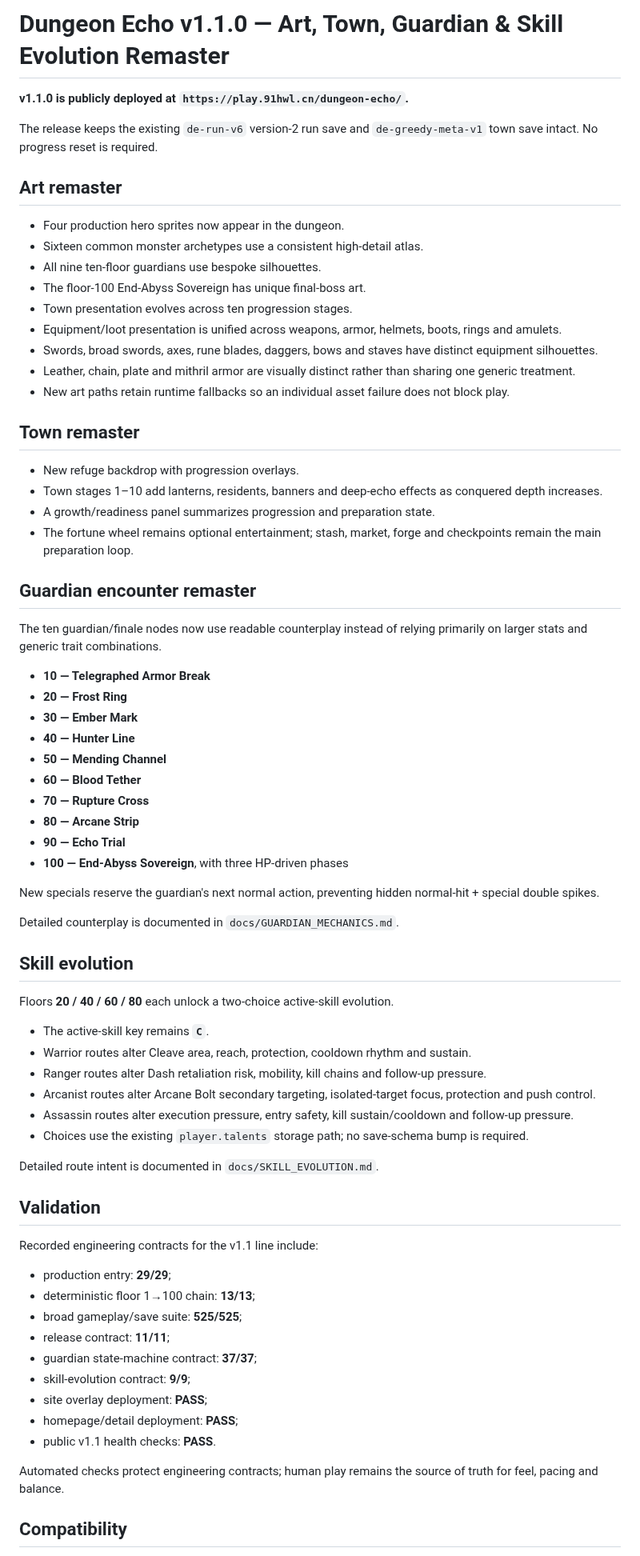
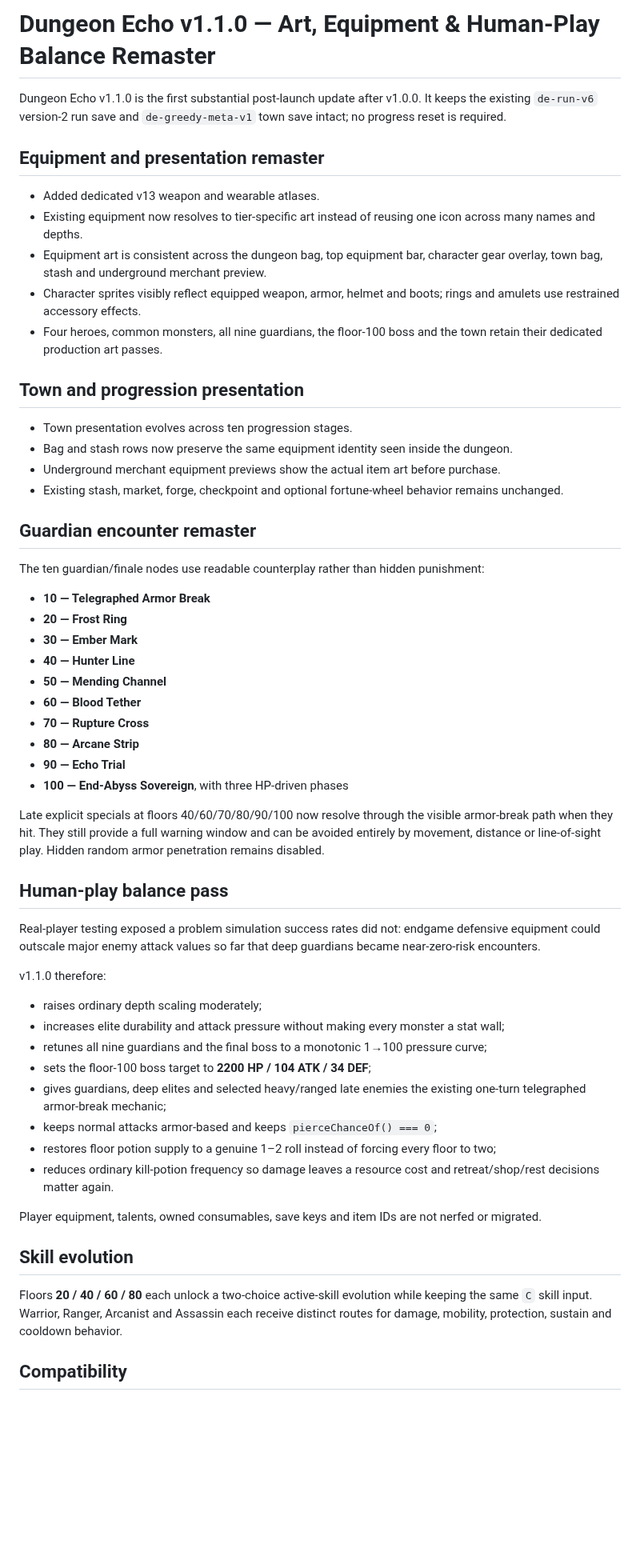
Before and after one commit to diaow2331-ops/dungeon-echo, a Markdown page: RELEASE_NOTES_v1.1.0.md, the part around one of its changes. Shown at 80% size. GitHub-like rendering; blank space fills up the shorter version.

Commit message:
docs: finalize v1.1.0 release notes

```diff
--- a/RELEASE_NOTES_v1.1.0.md
+++ b/RELEASE_NOTES_v1.1.0.md
@@ -1,31 +1,25 @@
-# Dungeon Echo v1.1.0 — Art, Town, Guardian & Skill Evolution Remaster
+# Dungeon Echo v1.1.0 — Art, Equipment & Human-Play Balance Remaster
 
-**v1.1.0 is publicly deployed at `https://play.91hwl.cn/dungeon-echo/`.**
+Dungeon Echo v1.1.0 is the first substantial post-launch update after v1.0.0. It keeps the existing `de-run-v6` version-2 run save and `de-greedy-meta-v1` town save intact; no progress reset is required.
 
-The release keeps the existing `de-run-v6` version-2 run save and `de-greedy-meta-v1` town save intact. No progress reset is required.
+## Equipment and presentation remaster
 
-## Art remaster
+- Added dedicated v13 weapon and wearable atlases.
+- Existing equipment now resolves to tier-specific art instead of reusing one icon across many names and depths.
+- Equipment art is consistent across the dungeon bag, top equipment bar, character gear overlay, town bag, stash and underground merchant preview.
+- Character sprites visibly reflect equipped weapon, armor, helmet and boots; rings and amulets use restrained accessory effects.
+- Four heroes, common monsters, all nine guardians, the floor-100 boss and the town retain their dedicated production art passes.
 
-- Four production hero sprites now appear in the dungeon.
-- Sixteen common monster archetypes use a consistent high-detail atlas.
-- All nine ten-floor guardians use bespoke silhouettes.
-- The floor-100 End-Abyss Sovereign has unique final-boss art.
+## Town and progression presentation
+
 - Town presentation evolves across ten progression stages.
-- Equipment/loot presentation is unified across weapons, armor, helmets, boots, rings and amulets.
-- Swords, broad swords, axes, rune blades, daggers, bows and staves have distinct equipment silhouettes.
-- Leather, chain, plate and mithril armor are visually distinct rather than sharing one generic treatment.
-- New art paths retain runtime fallbacks so an individual asset failure does not block play.
-
-## Town remaster
-
-- New refuge backdrop with progression overlays.
-- Town stages 1–10 add lanterns, residents, banners and deep-echo effects as conquered depth increases.
-- A growth/readiness panel summarizes progression and preparation state.
-- The fortune wheel remains optional entertainment; stash, market, forge and checkpoints remain the main preparation loop.
+- Bag and stash rows now preserve the same equipment identity seen inside the dungeon.
+- Underground merchant equipment previews show the actual item art before purchase.
+- Existing stash, market, forge, checkpoint and optional fortune-wheel behavior remains unchanged.
 
 ## Guardian encounter remaster
 
-The ten guardian/finale nodes now use readable counterplay instead of relying primarily on larger stats and generic trait combinations.
+The ten guardian/finale nodes use readable counterplay rather than hidden punishment:
 
 - **10 — Telegraphed Armor Break**
 - **20 — Frost Ring**
@@ -38,38 +32,28 @@ The ten guardian/finale nodes now use readable counterplay instead of relying pr
 - **90 — Echo Trial**
 - **100 — End-Abyss Sovereign**, with three HP-driven phases
 
-New specials reserve the guardian's next normal action, preventing hidden normal-hit + special double spikes.
+Late explicit specials at floors 40/60/70/80/90/100 now resolve through the visible armor-break path when they hit. They still provide a full warning window and can be avoided entirely by movement, distance or line-of-sight play. Hidden random armor penetration remains disabled.
 
-Detailed counterplay is documented in `docs/GUARDIAN_MECHANICS.md`.
+## Human-play balance pass
+
+Real-player testing exposed a problem simulation success rates did not: endgame defensive equipment could outscale major enemy attack values so far that deep guardians became near-zero-risk encounters.
+
+v1.1.0 therefore:
+
+- raises ordinary depth scaling moderately;
+- increases elite durability and attack pressure without making every monster a stat wall;
+- retunes all nine guardians and the final boss to a monotonic 1→100 pressure curve;
+- sets the floor-100 boss target to **2200 HP / 104 ATK / 34 DEF**;
+- gives guardians, deep elites and selected heavy/ranged late enemies the existing one-turn telegraphed armor-break mechanic;
+- keeps normal attacks armor-based and keeps `pierceChanceOf() === 0`;
+- restores floor potion supply to a genuine 1–2 roll instead of forcing every floor to two;
+- reduces ordinary kill-potion frequency so damage leaves a resource cost and retreat/shop/rest decisions matter again.
+
+Player equipment, talents, owned consumables, save keys and item IDs are not nerfed or migrated.
 
 ## Skill evolution
 
-Floors **20 / 40 / 60 / 80** each unlock a two-choice active-skill evolution.
-
-- The active-skill key remains **`C`**.
-- Warrior routes alter Cleave area, reach, protection, cooldown rhythm and sustain.
-- Ranger routes alter Dash retaliation risk, mobility, kill chains and follow-up pressure.
-- Arcanist routes alter Arcane Bolt secondary targeting, isolated-target focus, protection and push control.
-- Assassin routes alter execution pressure, entry safety, kill sustain/cooldown and follow-up pressure.
-- Choices use the existing `player.talents` storage path; no save-schema bump is required.
-
-Detailed route intent is documented in `docs/SKILL_EVOLUTION.md`.
-
-## Validation
-
-Recorded engineering contracts for the v1.1 line include:
-
-- production entry: **29/29**;
-- deterministic floor 1→100 chain: **13/13**;
-- broad gameplay/save suite: **525/525**;
-- release contract: **11/11**;
-- guardian state-machine contract: **37/37**;
-- skill-evolution contract: **9/9**;
-- site overlay deployment: **PASS**;
-- homepage/detail deployment: **PASS**;
-- public v1.1 health checks: **PASS**.
-
-Automated checks protect engineering contracts; human play remains the source of truth for feel, pacing and balance.
+Floors **20 / 40 / 60 / 80** each unlock a two-choice active-skill evolution while keeping the same `C` skill input. Warrior, Ranger, Arcanist and Assassin each receive distinct routes for damage, mobility, protection, sustain and cooldown behavior.
 
 ## Compatibility
 
```
Also changed, not shown: other parts of RELEASE_NOTES_v1.1.0.md (+14 -10 lines).
